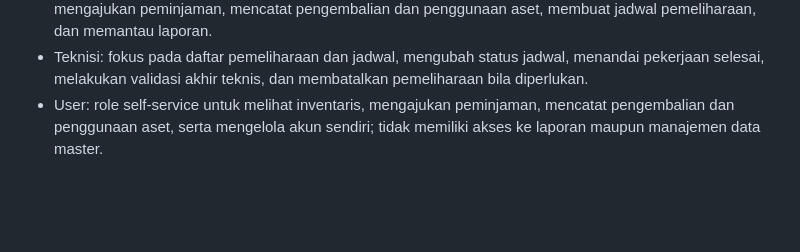
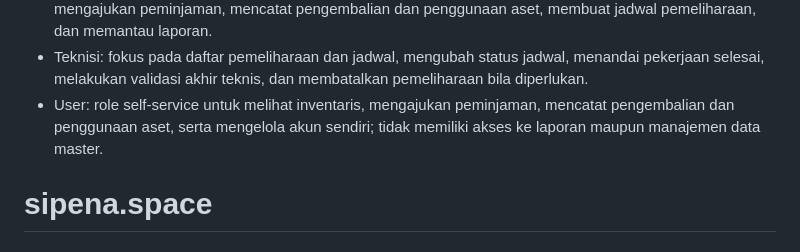
Before and after one commit to Abdlhsnu17/sipena.apps, a Markdown page: README.md, the part around the change. Rendered like a GitHub page; blank space fills up the shorter version.

```diff
--- a/README.md
+++ b/README.md
@@ -406,3 +406,4 @@ Script menyimpan rahasia ke `docker/.env`, memvalidasi URL webhook WhatsApp/SMS,
 - Staff PJ: melihat inventaris serta menambah atau mengubah data inventaris sesuai `staffAccessType`, mengajukan peminjaman, mencatat pengembalian dan penggunaan aset, membuat jadwal pemeliharaan, dan memantau laporan.
 - Teknisi: fokus pada daftar pemeliharaan dan jadwal, mengubah status jadwal, menandai pekerjaan selesai, melakukan validasi akhir teknis, dan membatalkan pemeliharaan bila diperlukan.
 - User: role self-service untuk melihat inventaris, mengajukan peminjaman, mencatat pengembalian dan penggunaan aset, serta mengelola akun sendiri; tidak memiliki akses ke laporan maupun manajemen data master.
+# sipena.space
```
